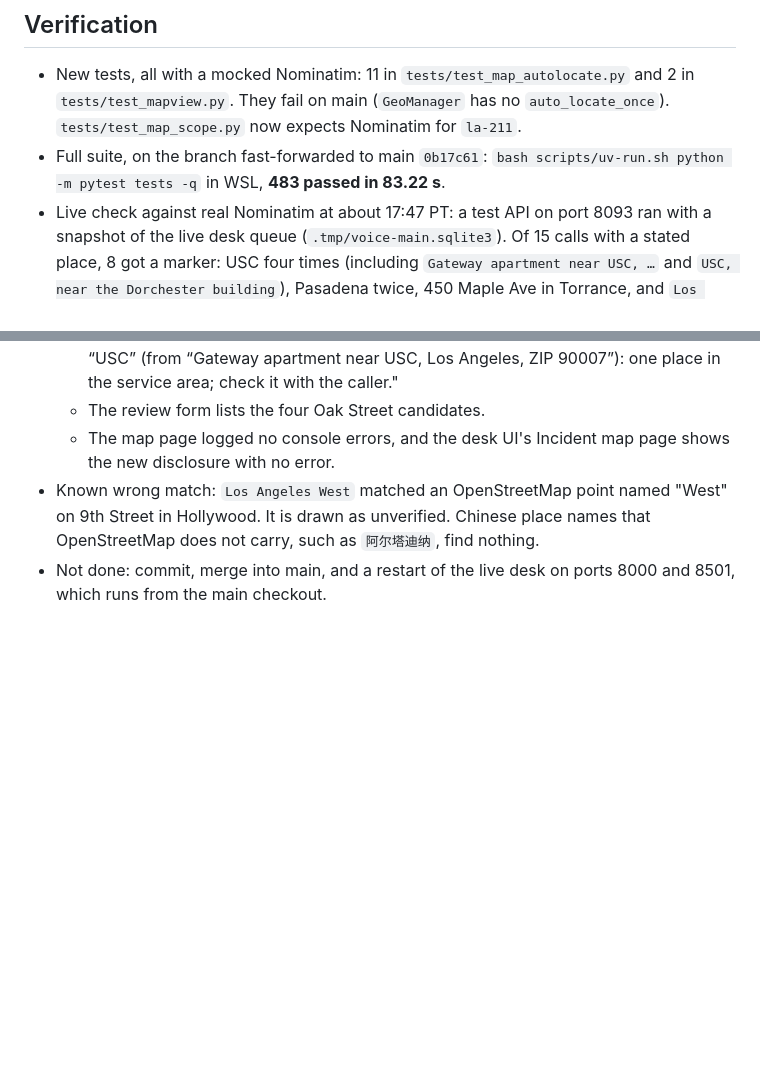
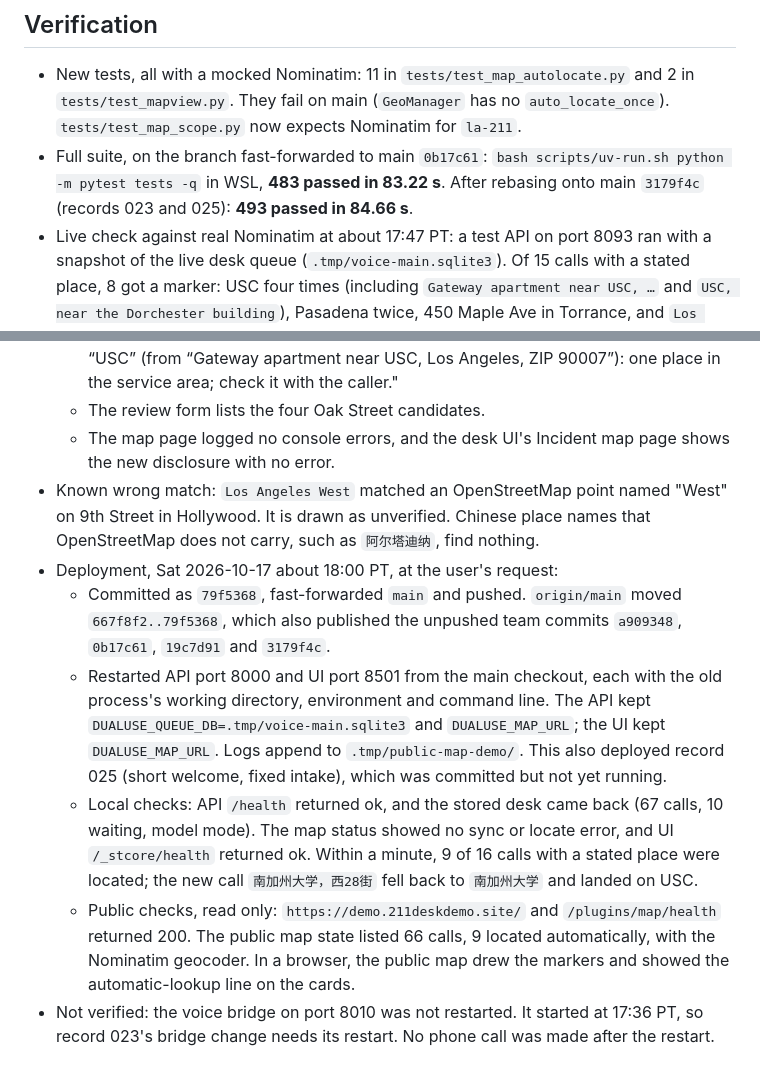
Before and after one commit to noccylux/211-reception-dualuse, a Markdown page: docs/changes/2026-10-17-024-automatic-map-location.md, 2 parts joined by grey strips. GitHub-like rendering; blank space fills up the shorter version.

Commit message:
Record the automatic map location deployment and public checks

```diff
--- a/docs/changes/2026-10-17-024-automatic-map-location.md
+++ b/docs/changes/2026-10-17-024-automatic-map-location.md
@@ -30,7 +30,7 @@
 ## Verification
 
 * New tests, all with a mocked Nominatim: 11 in `tests/test_map_autolocate.py` and 2 in `tests/test_mapview.py`. They fail on main (`GeoManager` has no `auto_locate_once`). `tests/test_map_scope.py` now expects Nominatim for `la-211`.
-* Full suite, on the branch fast-forwarded to main `0b17c61`: `bash scripts/uv-run.sh python -m pytest tests -q` in WSL, **483 passed in 83.22 s**.
+* Full suite, on the branch fast-forwarded to main `0b17c61`: `bash scripts/uv-run.sh python -m pytest tests -q` in WSL, **483 passed in 83.22 s**. After rebasing onto main `3179f4c` (records 023 and 025): **493 passed in 84.66 s**.
 * Live check against real Nominatim at about 17:47 PT: a test API on port 8093 ran with a snapshot of the live desk queue (`.tmp/voice-main.sqlite3`). Of 15 calls with a stated place, 8 got a marker: USC four times (including `Gateway apartment near USC, …` and `USC, near the Dorchester building`), Pasadena twice, 450 Maple Ave in Torrance, and `Los Angeles West`.
 * Not located:
   * Several candidates: `12 Oak Street` twice (4 candidates), `Los Angeles West 24th Street` (5) and `洛杉矶 Main Street 125 号` (5).
@@ -40,4 +40,9 @@
   * The review form lists the four Oak Street candidates.
   * The map page logged no console errors, and the desk UI's Incident map page shows the new disclosure with no error.
 * Known wrong match: `Los Angeles West` matched an OpenStreetMap point named "West" on 9th Street in Hollywood. It is drawn as unverified. Chinese place names that OpenStreetMap does not carry, such as `阿尔塔迪纳`, find nothing.
-* Not done: commit, merge into main, and a restart of the live desk on ports 8000 and 8501, which runs from the main checkout.
+* Deployment, Sat 2026-10-17 about 18:00 PT, at the user's request:
+  * Committed as `79f5368`, fast-forwarded `main` and pushed. `origin/main` moved `667f8f2..79f5368`, which also published the unpushed team commits `a909348`, `0b17c61`, `19c7d91` and `3179f4c`.
+  * Restarted API port 8000 and UI port 8501 from the main checkout, each with the old process's working directory, environment and command line. The API kept `DUALUSE_QUEUE_DB=.tmp/voice-main.sqlite3` and `DUALUSE_MAP_URL`; the UI kept `DUALUSE_MAP_URL`. Logs append to `.tmp/public-map-demo/`. This also deployed record 025 (short welcome, fixed intake), which was committed but not yet running.
+  * Local checks: API `/health` returned ok, and the stored desk came back (67 calls, 10 waiting, model mode). The map status showed no sync or locate error, and UI `/_stcore/health` returned ok. Within a minute, 9 of 16 calls with a stated place were located; the new call `南加州大学，西28街` fell back to `南加州大学` and landed on USC.
+  * Public checks, read only: `https://demo.211deskdemo.site/` and `/plugins/map/health` returned 200. The public map state listed 66 calls, 9 located automatically, with the Nominatim geocoder. In a browser, the public map drew the markers and showed the automatic-lookup line on the cards.
+* Not verified: the voice bridge on port 8010 was not restarted. It started at 17:36 PT, so record 023's bridge change needs its restart. No phone call was made after the restart.
```
